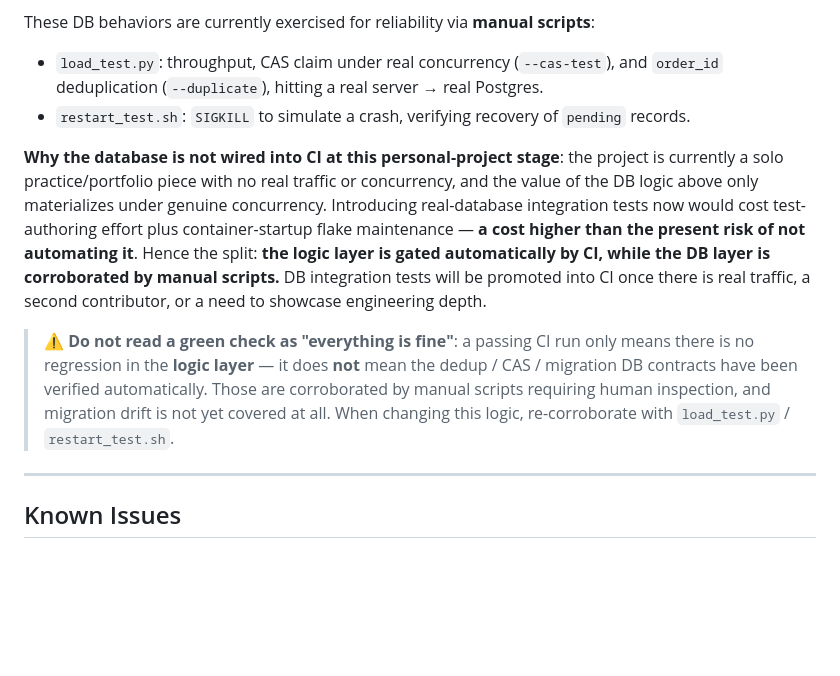
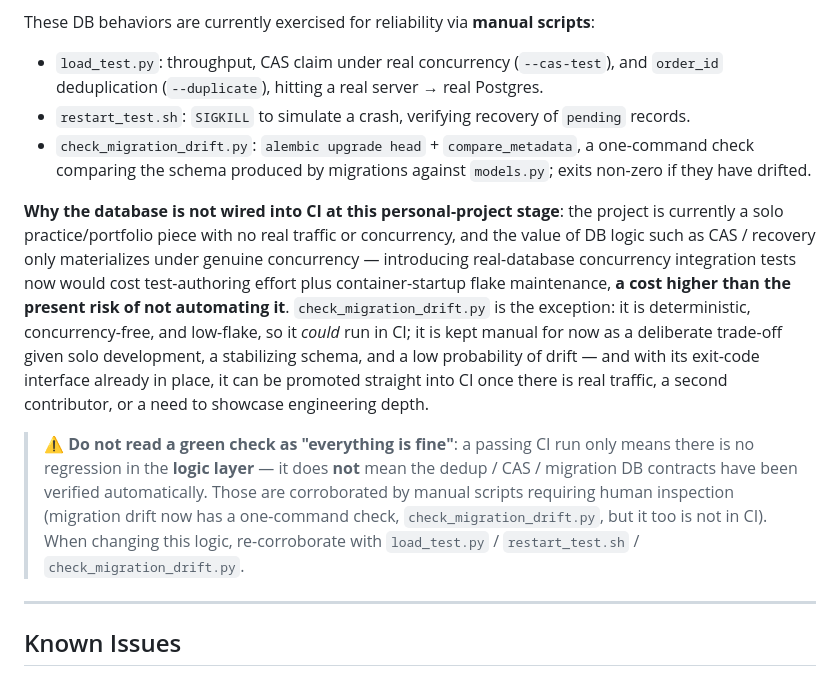
Before and after one commit to Johnny-yang912/ecommerce-data-ingestion-platform, a Markdown page: README.md, the part around the change. Rendered like a GitHub page; blank space fills up the shorter version.

Commit message:
docs: list check_migration_drift.py as a manual script and refine CI scope notes

```diff
--- a/README.md
+++ b/README.md
@@ -330,10 +330,11 @@ These DB behaviors are currently exercised for reliability via **manual scripts*
 
 - `load_test.py`: throughput, CAS claim under real concurrency (`--cas-test`), and `order_id` deduplication (`--duplicate`), hitting a real server → real Postgres.
 - `restart_test.sh`: `SIGKILL` to simulate a crash, verifying recovery of `pending` records.
+- `check_migration_drift.py`: `alembic upgrade head` + `compare_metadata`, a one-command check comparing the schema produced by migrations against `models.py`; exits non-zero if they have drifted.
 
-**Why the database is not wired into CI at this personal-project stage**: the project is currently a solo practice/portfolio piece with no real traffic or concurrency, and the value of the DB logic above only materializes under genuine concurrency. Introducing real-database integration tests now would cost test-authoring effort plus container-startup flake maintenance — **a cost higher than the present risk of not automating it**. Hence the split: **the logic layer is gated automatically by CI, while the DB layer is corroborated by manual scripts.** DB integration tests will be promoted into CI once there is real traffic, a second contributor, or a need to showcase engineering depth.
+**Why the database is not wired into CI at this personal-project stage**: the project is currently a solo practice/portfolio piece with no real traffic or concurrency, and the value of DB logic such as CAS / recovery only materializes under genuine concurrency — introducing real-database concurrency integration tests now would cost test-authoring effort plus container-startup flake maintenance, **a cost higher than the present risk of not automating it**. `check_migration_drift.py` is the exception: it is deterministic, concurrency-free, and low-flake, so it *could* run in CI; it is kept manual for now as a deliberate trade-off given solo development, a stabilizing schema, and a low probability of drift — and with its exit-code interface already in place, it can be promoted straight into CI once there is real traffic, a second contributor, or a need to showcase engineering depth.
 
-> ⚠️ **Do not read a green check as "everything is fine"**: a passing CI run only means there is no regression in the **logic layer** — it does **not** mean the dedup / CAS / migration DB contracts have been verified automatically. Those are corroborated by manual scripts requiring human inspection, and migration drift is not yet covered at all. When changing this logic, re-corroborate with `load_test.py` / `restart_test.sh`.
+> ⚠️ **Do not read a green check as "everything is fine"**: a passing CI run only means there is no regression in the **logic layer** — it does **not** mean the dedup / CAS / migration DB contracts have been verified automatically. Those are corroborated by manual scripts requiring human inspection (migration drift now has a one-command check, `check_migration_drift.py`, but it too is not in CI). When changing this logic, re-corroborate with `load_test.py` / `restart_test.sh` / `check_migration_drift.py`.
 
 ---
 
```
Also changed, not shown: README.zh-TW.md (+3 -2 lines).
